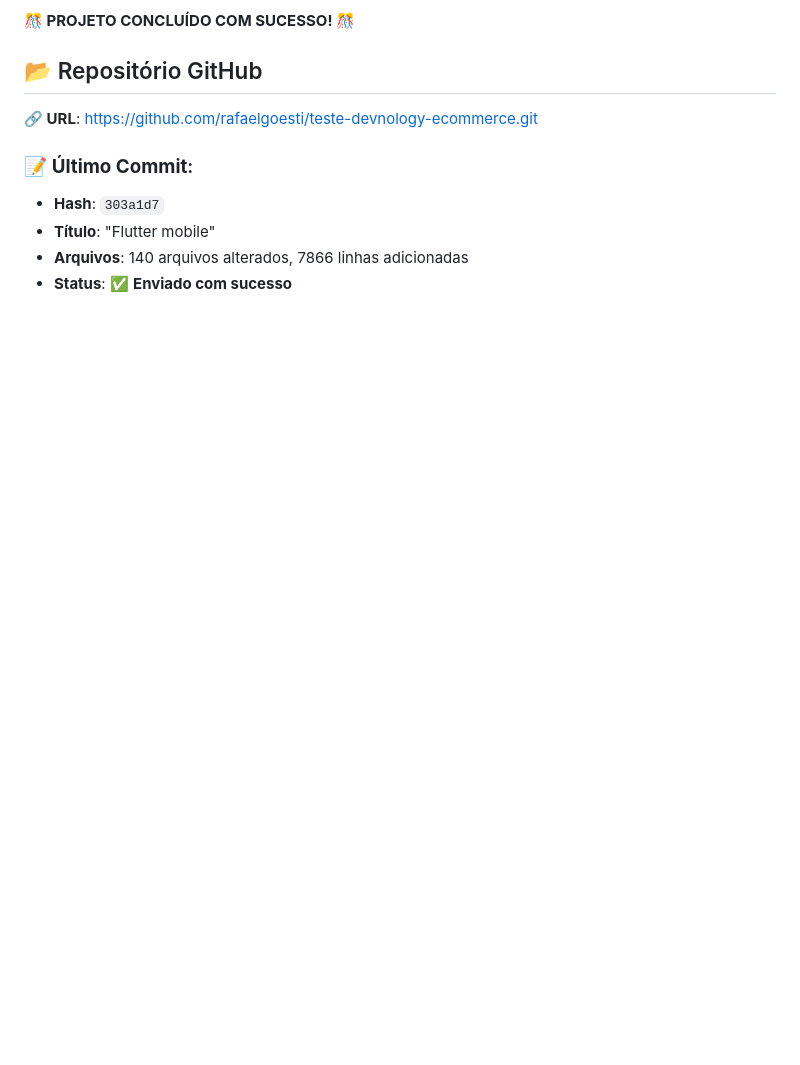
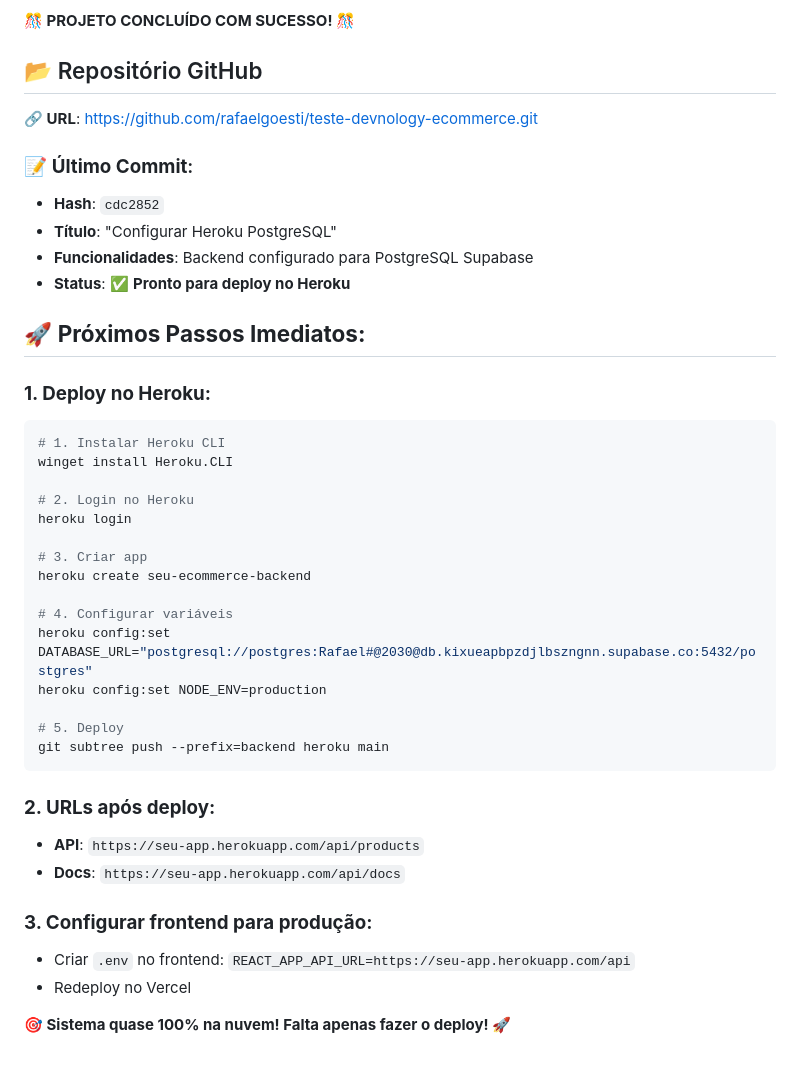
Before and after one commit to rafaelgoesti/teste-devnology-ecommerce, a Markdown page: STATUS.md, the part around the change printed below. Rendered like a GitHub page; blank space fills up the shorter version.

Commit message:
Deploy para Heroku - Backend pronto para produção

````diff
--- a/STATUS.md
+++ b/STATUS.md
@@ -163,7 +165,38 @@ cd mobile && flutter run
 **🔗 URL**: https://github.com/rafaelgoesti/teste-devnology-ecommerce.git
 
 ### 📝 **Último Commit**:
-- **Hash**: `303a1d7`
-- **Título**: "Flutter mobile"
-- **Arquivos**: 140 arquivos alterados, 7866 linhas adicionadas
-- **Status**: ✅ **Enviado com sucesso**
+- **Hash**: `cdc2852`
+- **Título**: "Configurar Heroku PostgreSQL"
+- **Funcionalidades**: Backend configurado para PostgreSQL Supabase
+- **Status**: ✅ **Pronto para deploy no Heroku**
+
+## 🚀 **Próximos Passos Imediatos:**
+
+### **1. Deploy no Heroku:**
+```bash
+# 1. Instalar Heroku CLI
+winget install Heroku.CLI
+
+# 2. Login no Heroku
+heroku login
+
+# 3. Criar app
+heroku create seu-ecommerce-backend
+
+# 4. Configurar variáveis
+heroku config:set DATABASE_URL="postgresql://postgres:Rafael#@2030@db.kixueapbpzdjlbszngnn.supabase.co:5432/postgres"
+heroku config:set NODE_ENV=production
+
+# 5. Deploy
+git subtree push --prefix=backend heroku main
+```
+
+### **2. URLs após deploy:**
+- **API**: `https://seu-app.herokuapp.com/api/products`
+- **Docs**: `https://seu-app.herokuapp.com/api/docs`
+
+### **3. Configurar frontend para produção:**
+- Criar `.env` no frontend: `REACT_APP_API_URL=https://seu-app.herokuapp.com/api`
+- Redeploy no Vercel
+
+**🎯 Sistema quase 100% na nuvem! Falta apenas fazer o deploy! 🚀**
````
Also changed, not shown: other parts of STATUS.md (+13 -11 lines), HEROKU_DEPLOY.md (added, +156 -0 lines), HEROKU_DEPLOY_SUPABASE.md (added, +139 -0 lines).
